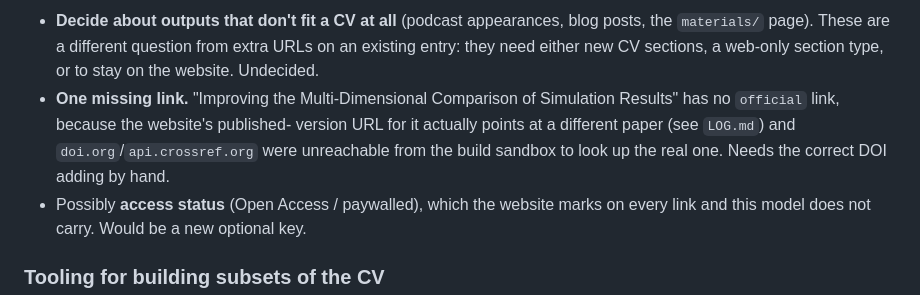
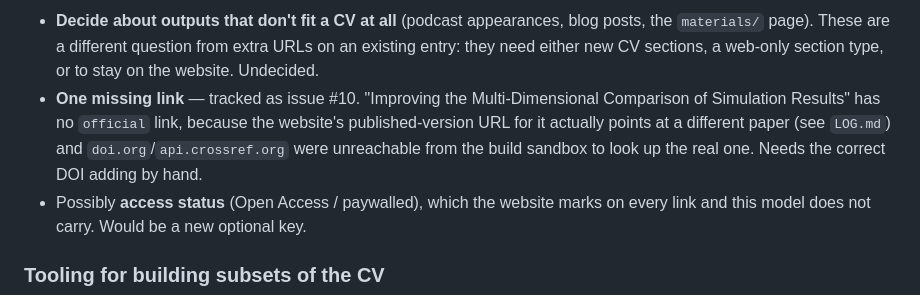
Before and after one commit to darribas/cv, a Markdown page: TODO.md, the part around the change. Drawn GitHub-style.

Commit message:
Link TODO's outstanding-link item to issue #10
Co-Authored-By: Claude Opus 5 <noreply@anthropic.com>
Claude-Session: https://claude.ai/code/session_014qBVtfnWyjPdQPnnron2Qc

```diff
--- a/TODO.md
+++ b/TODO.md
@@ -54,11 +54,11 @@ What remains:
   blog posts, the `materials/` page). These are a different question from
   extra URLs on an existing entry: they need either new CV sections, a
   web-only section type, or to stay on the website. Undecided.
-- **One missing link.** "Improving the Multi-Dimensional Comparison of
-  Simulation Results" has no `official` link, because the website's published-
-  version URL for it actually points at a different paper (see `LOG.md`) and
-  `doi.org`/`api.crossref.org` were unreachable from the build sandbox to look
-  up the real one. Needs the correct DOI adding by hand.
+- **One missing link** — tracked as issue #10. "Improving the Multi-Dimensional
+  Comparison of Simulation Results" has no `official` link, because the
+  website's published-version URL for it actually points at a different paper
+  (see `LOG.md`) and `doi.org`/`api.crossref.org` were unreachable from the
+  build sandbox to look up the real one. Needs the correct DOI adding by hand.
 - Possibly **access status** (Open Access / paywalled), which the website marks
   on every link and this model does not carry. Would be a new optional key.
 
```
